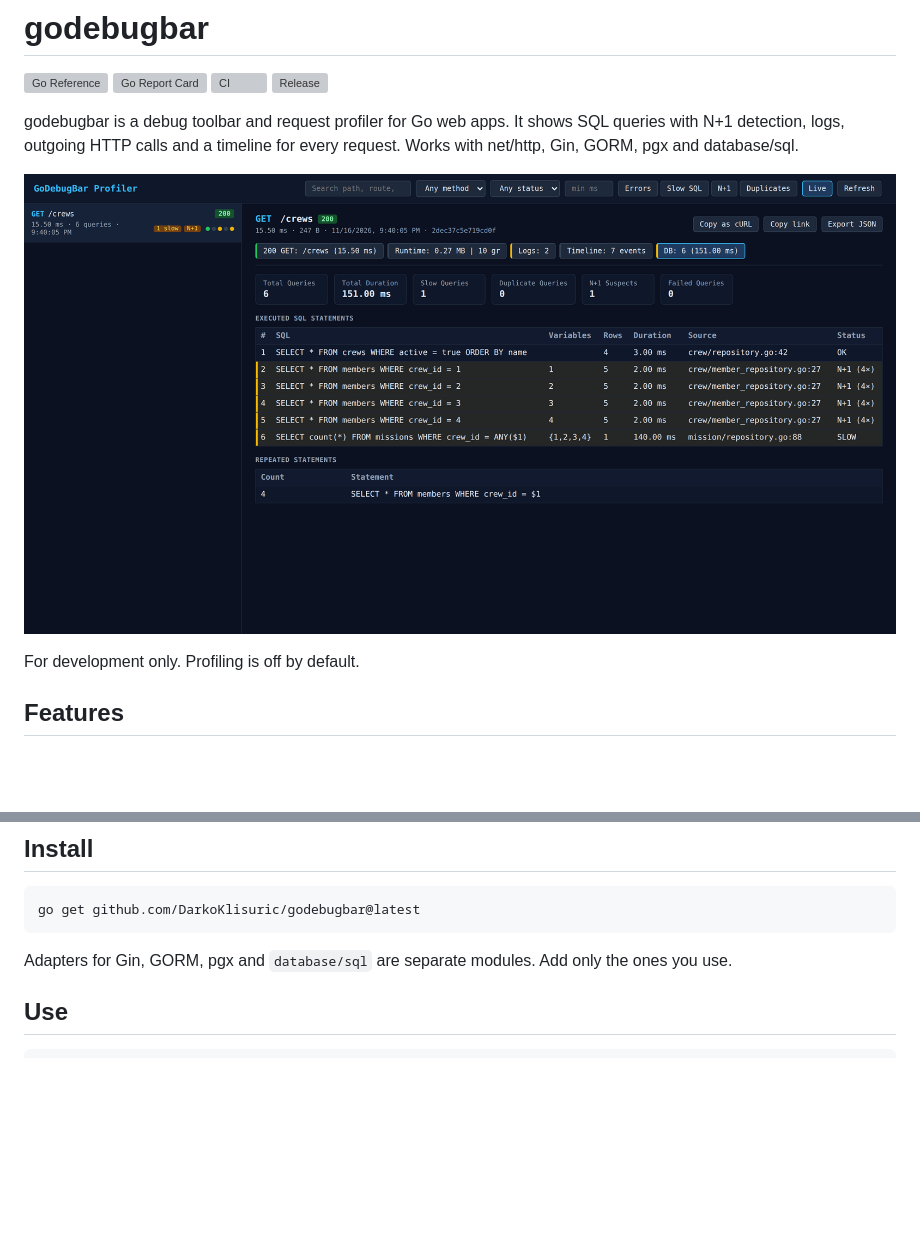
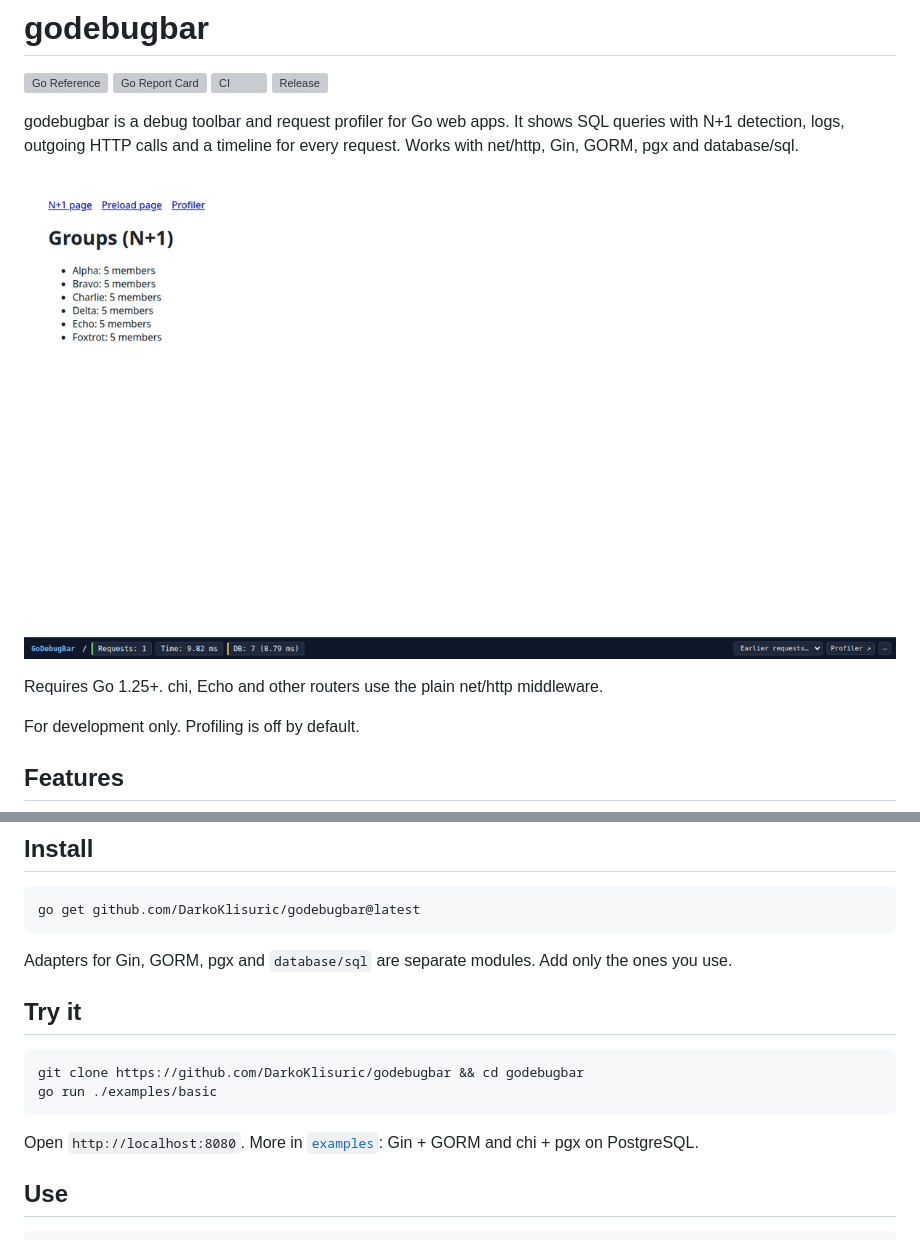
Before and after one commit to DarkoKlisuric/godebugbar, a Markdown page: README.md, 2 parts joined by grey strips. Rendered like a GitHub page; pictures changed too: docs/demo.gif (added), docs/screenshot.png (deleted); blank space fills up the shorter version; grey boxes are pictures that could not be loaded.

Commit message:
docs: add the demo GIF and a try-it section to the README

````diff
--- a/README.md
+++ b/README.md
@@ -7,7 +7,9 @@
 
 godebugbar is a debug toolbar and request profiler for Go web apps. It shows SQL queries with N+1 detection, logs, outgoing HTTP calls and a timeline for every request. Works with net/http, Gin, GORM, pgx and database/sql.
 
-![godebugbar profiler](docs/screenshot.png)
+![godebugbar finding an N+1 query in a Gin and GORM app](docs/demo.gif)
+
+Requires Go 1.25+. chi, Echo and other routers use the plain net/http middleware.
 
 For development only. Profiling is off by default.
 
@@ -29,6 +31,15 @@ go get github.com/DarkoKlisuric/godebugbar@latest
 ```
 
 Adapters for Gin, GORM, pgx and `database/sql` are separate modules. Add only the ones you use.
+
+## Try it
+
+```bash
+git clone https://github.com/DarkoKlisuric/godebugbar && cd godebugbar
+go run ./examples/basic
+```
+
+Open `http://localhost:8080`. More in [`examples`](examples): Gin + GORM and chi + pgx on PostgreSQL.
 
 ## Use
 
````
